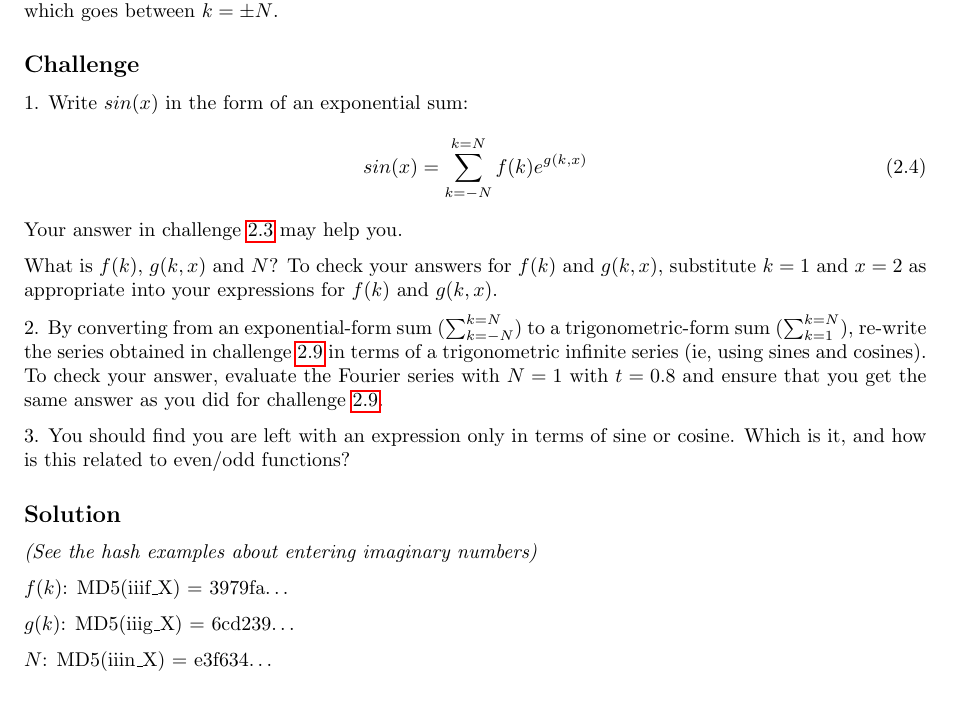
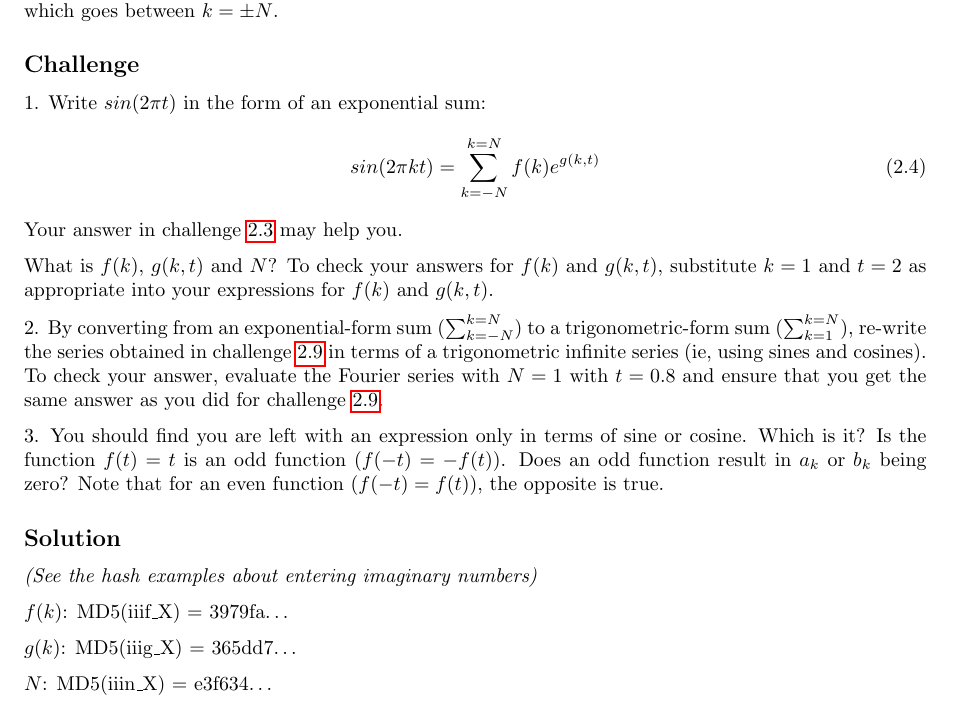
Before and after one commit to NanoScaleDesign/FourierAnalysis, a LaTeX book (fourier_analysis.tex, which reads fourier_series.tex): part of page 30 of 65, cut so that both start at the same text. Compiled offline with pdfLaTeX.

Commit message:
Clarify 2.10

```diff
--- a/fourier_series.tex
+++ b/fourier_series.tex
@@ -295,25 +297,25 @@ Since cosine and sine can be written in terms of exponentials, it is possible to
 Note that the sum here goes from $k=1$ to $k=N$, in contrast to the exponential form of Fourier series which goes between $k=\pm N$.
 
 \subsection*{Challenge}
-1. Write $sin(x)$ in the form of an exponential sum:
+1. Write $sin(2 \pi t)$ in the form of an exponential sum:
 \begin{equation}
-    sin(x)=\sum_{k=-N}^{k=N} f(k) e^{g(k,x)}
+    sin(2 \pi k t)=\sum_{k=-N}^{k=N} f(k) e^{g(k,t)}
 \end{equation}
 Your answer in challenge \ref{sec:fcsinx} may help you.
 
-What is $f(k)$, $g(k,x)$ and $N$? To check your answers for $f(k)$ and $g(k,x)$, substitute $k=1$ and $x=2$ as appropriate into your expressions for $f(k)$ and $g(k,x)$.
+What is $f(k)$, $g(k,t)$ and $N$? To check your answers for $f(k)$ and $g(k,t)$, substitute $k=1$ and $t=2$ as appropriate into your expressions for $f(k)$ and $g(k,t)$.
 
 2. By converting from an exponential-form sum ($\sum_{k=-N}^{k=N}$) to a trigonometric-form sum ($\sum_{k=1}^{k=N}$), re-write the series obtained in challenge \ref{sec:fstexpform} in terms of a trigonometric infinite series (ie, using sines and cosines). To check your answer, evaluate the Fourier series with $N=1$ with $t=0.8$ and ensure that you get the same answer as you did for challenge \ref{sec:fstexpform}.
 % NT: Put re-arranging practise into another challenge and make it in more depth (cosines, and both directions). Otherwise students try to use formula instead. Need practise about switching from sums from -infty to sums from 1
 
-3. You should find you are left with an expression only in terms of sine or cosine. Which is it, and how is this related to even/odd functions?
+3. You should find you are left with an expression only in terms of sine or cosine. Which is it? Is the function $f(t)=t$ is an odd function ($f(-t)=-f(t)$). Does an odd function result in $a_k$ or $b_k$ being zero? Note that for an even function ($f(-t)=f(t)$), the opposite is true.
 
 \subsection*{Solution}
 \emph{(See the hash examples about entering imaginary numbers)}
 
 $f(k)$: \hash{iiif}{3979fa}
 
-$g(k)$: \hash{iiig}{6cd239}
+$g(k)$: \hash{iiig}{365dd7}
 
 $N$: \hash{iiin}{e3f634}
 
```
Also changed, not shown: fourier_analysis.pdf, fourier_series.tex (2 more changed lines).
